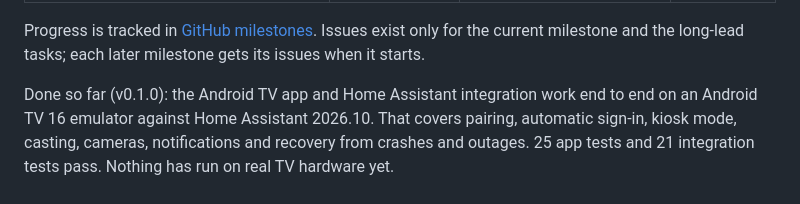
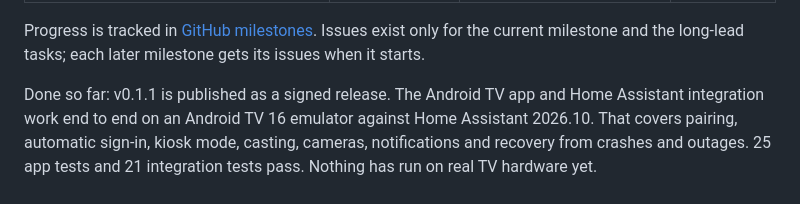
Before and after one commit to FleRoYs/pleatview, a Markdown page: ROADMAP.md, the part around one of its changes. Drawn GitHub-style.

Commit message:
Roadmap: v0.1.1 published (#13)
Co-authored-by: Claude Opus 5.5 <noreply@anthropic.com>

```diff
--- a/ROADMAP.md
+++ b/ROADMAP.md
@@ -36,7 +36,7 @@ Progress is tracked in [GitHub milestones](https://github.com/FleRoYs/pleatview/
 Issues exist only for the current milestone and the long-lead tasks; each later milestone
 gets its issues when it starts.
 
-Done so far (v0.1.0): the Android TV app and Home Assistant integration work end to end
+Done so far: v0.1.1 is published as a signed release. The Android TV app and Home Assistant integration work end to end
 on an Android TV 16 emulator against Home Assistant 2026.10. That covers pairing, automatic
 sign-in, kiosk mode, casting, cameras, notifications and recovery from crashes and outages.
 25 app tests and 21 integration tests pass. Nothing has run on real TV hardware yet.
```
Also changed, not shown: other parts of ROADMAP.md (+1 -1 lines).
